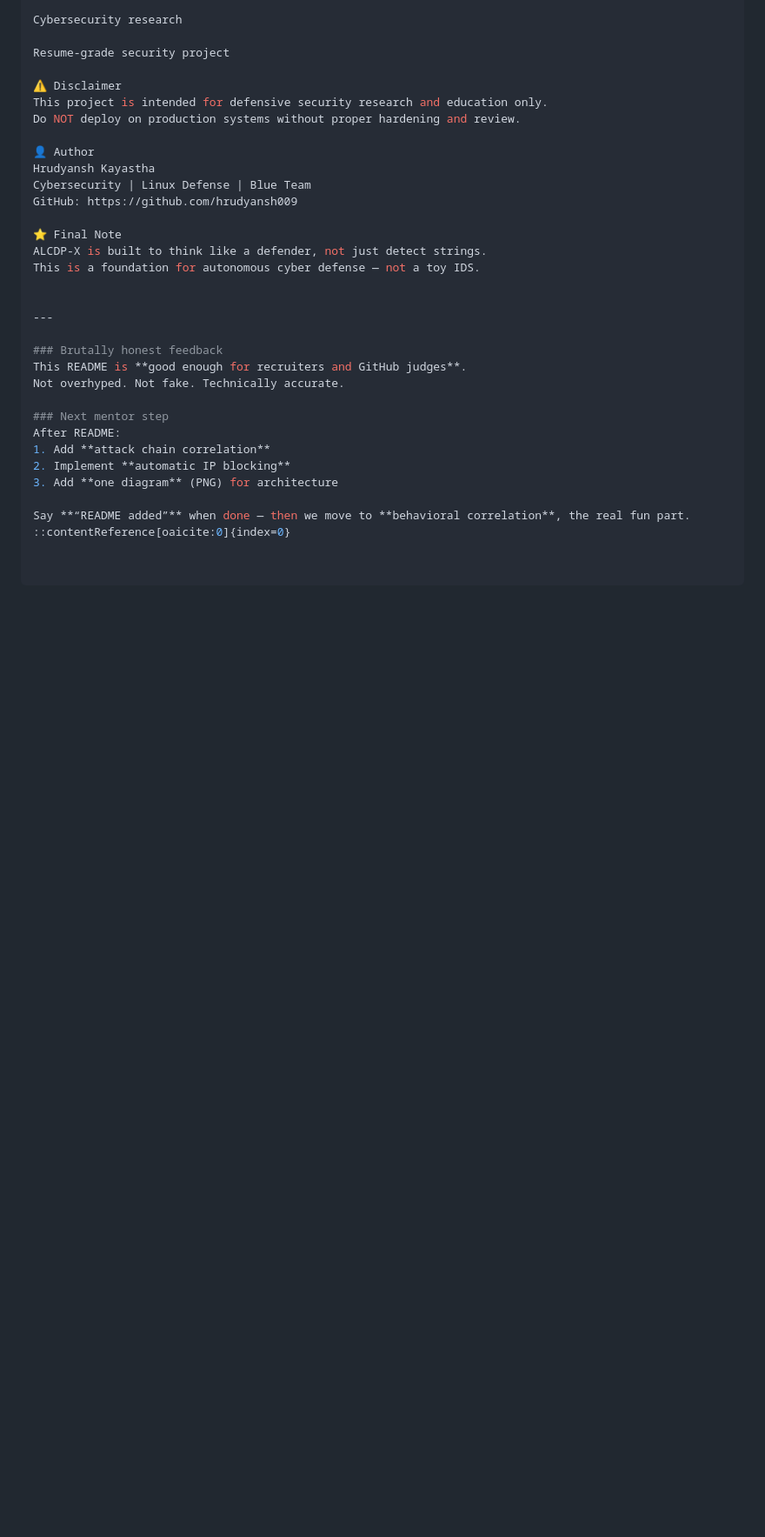
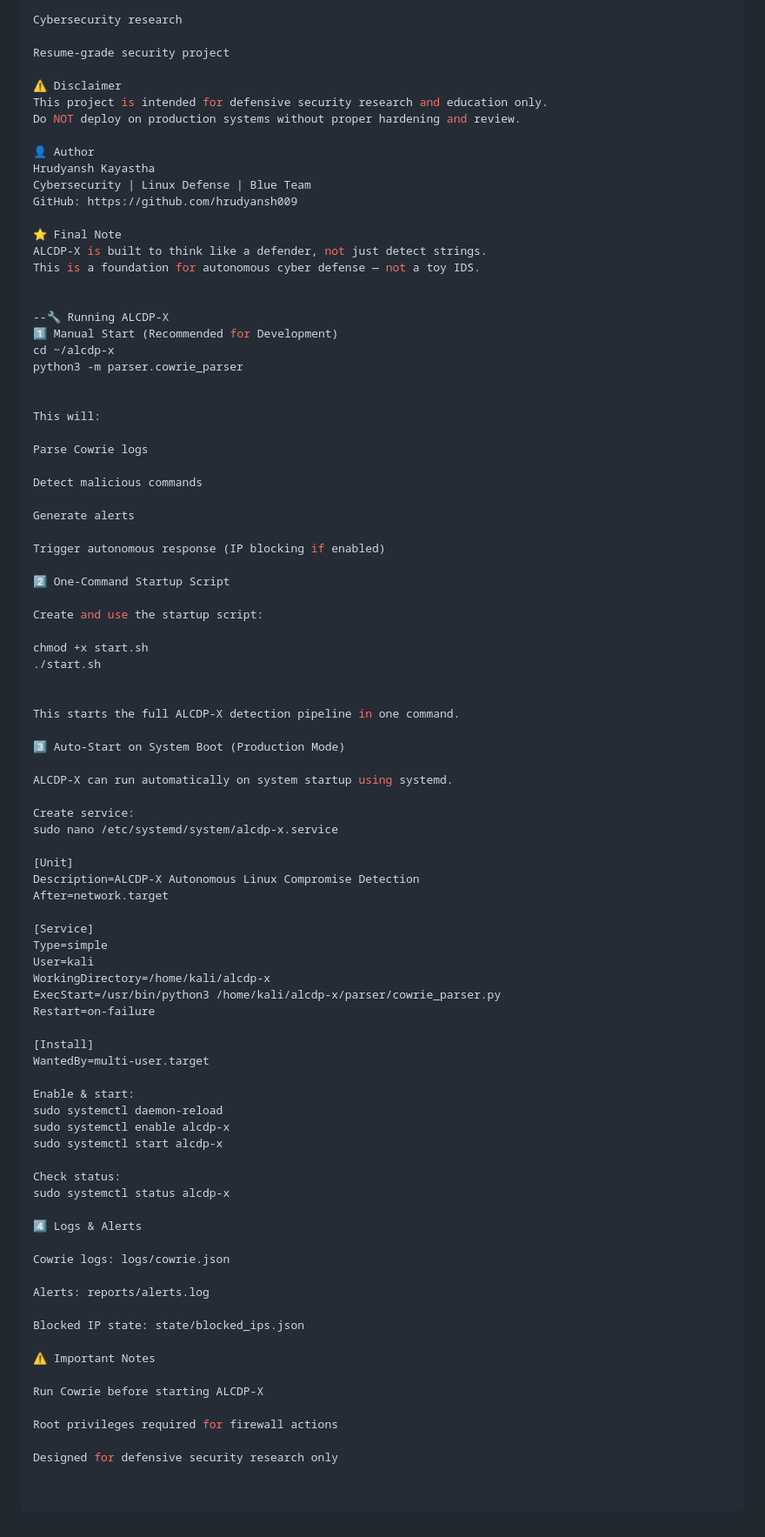
Before and after one commit to hrudyansh009/alcdp-x, a Markdown page: README.md, the part around the change. Shown at 87% size. Drawn GitHub-style; blank space fills up the shorter version.

Commit message:
Enhance README with ALCDP-X
Added instructions for running ALCDP-X, including manual start, one-command startup script, and auto-start on system boot. Updated important notes and logs section.

```diff
--- a/README.md
+++ b/README.md
@@ -145,17 +145,73 @@ ALCDP‑X is built to think like a defender, not just detect strings.
 This is a foundation for autonomous cyber defense — not a toy IDS.
 
 
----
+--🔧 Running ALCDP‑X
+1️⃣ Manual Start (Recommended for Development)
+cd ~/alcdp-x
+python3 -m parser.cowrie_parser
 
-### Brutally honest feedback
-This README is **good enough for recruiters and GitHub judges**.
-Not overhyped. Not fake. Technically accurate.
 
-### Next mentor step
-After README:
-1. Add **attack chain correlation**
-2. Implement **automatic IP blocking**
-3. Add **one diagram** (PNG) for architecture
+This will:
 
-Say **“README added”** when done — then we move to **behavioral correlation**, the real fun part.
-::contentReference[oaicite:0]{index=0}
+Parse Cowrie logs
+
+Detect malicious commands
+
+Generate alerts
+
+Trigger autonomous response (IP blocking if enabled)
+
+2️⃣ One‑Command Startup Script
+
+Create and use the startup script:
+
+chmod +x start.sh
+./start.sh
+
+
+This starts the full ALCDP‑X detection pipeline in one command.
+
+3️⃣ Auto‑Start on System Boot (Production Mode)
+
+ALCDP‑X can run automatically on system startup using systemd.
+
+Create service:
+sudo nano /etc/systemd/system/alcdp-x.service
+
+[Unit]
+Description=ALCDP-X Autonomous Linux Compromise Detection
+After=network.target
+
+[Service]
+Type=simple
+User=kali
+WorkingDirectory=/home/kali/alcdp-x
+ExecStart=/usr/bin/python3 /home/kali/alcdp-x/parser/cowrie_parser.py
+Restart=on-failure
+
+[Install]
+WantedBy=multi-user.target
+
+Enable & start:
+sudo systemctl daemon-reload
+sudo systemctl enable alcdp-x
+sudo systemctl start alcdp-x
+
+Check status:
+sudo systemctl status alcdp-x
+
+4️⃣ Logs & Alerts
+
+Cowrie logs: logs/cowrie.json
+
+Alerts: reports/alerts.log
+
+Blocked IP state: state/blocked_ips.json
+
+⚠️ Important Notes
+
+Run Cowrie before starting ALCDP‑X
+
+Root privileges required for firewall actions
+
+Designed for defensive security research only
```
